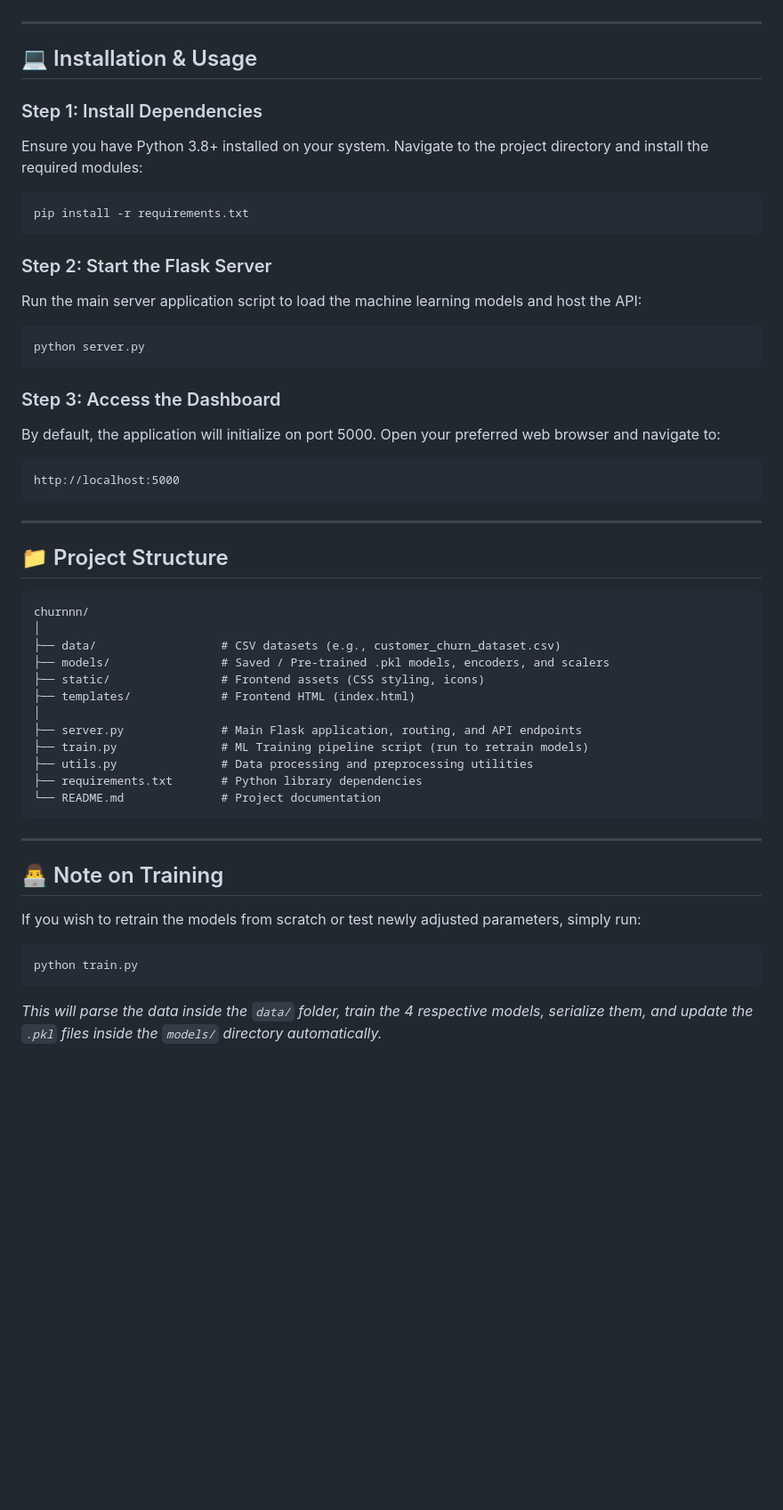
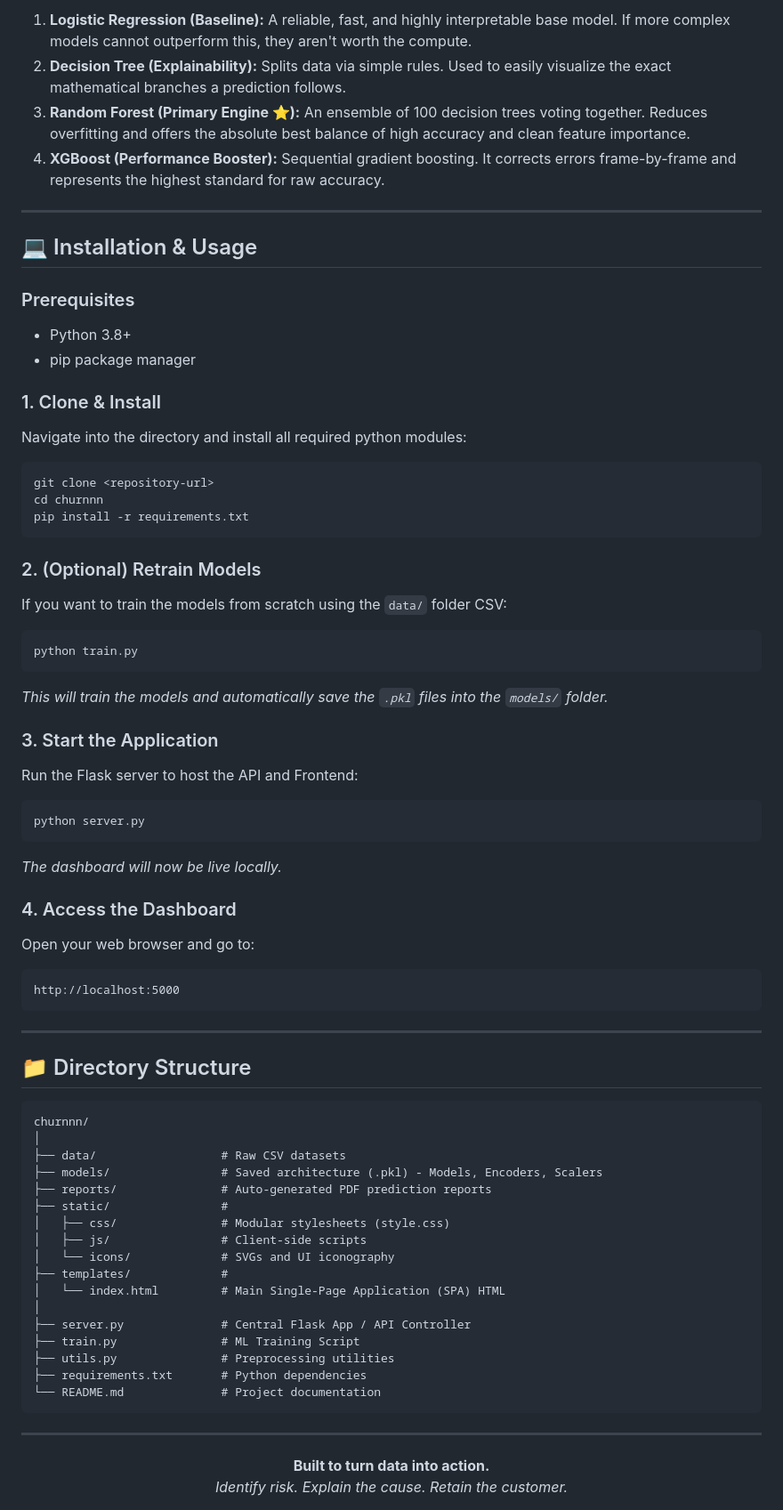
Before and after one commit to churnpredictor/ccp, a Markdown page: README.md, the part around one of its changes. Shown at 89% size. GitHub-like rendering; blank space fills up the shorter version.

Commit message:
docs: enrich README with architectural diagrams and features

````diff
--- a/README.md
+++ b/README.md
@@ -31,51 +95,71 @@ The **Smart Customer Churn Prediction System** is a production-level analytical
+1. **Logistic Regression (Baseline):** A reliable, fast, and highly interpretable base model. If more complex models cannot outperform this, they aren't worth the compute.
+2. **Decision Tree (Explainability):** Splits data via simple rules. Used to easily visualize the exact mathematical branches a prediction follows.
+3. **Random Forest (Primary Engine ⭐):** An ensemble of 100 decision trees voting together. Reduces overfitting and offers the absolute best balance of high accuracy and clean feature importance.
+4. **XGBoost (Performance Booster):** Sequential gradient boosting. It corrects errors frame-by-frame and represents the highest standard for raw accuracy.
 
 ---
 
 ## 💻 Installation & Usage
 
-### Step 1: Install Dependencies
-Ensure you have Python 3.8+ installed on your system. Navigate to the project directory and install the required modules:
+### Prerequisites
+*   Python 3.8+
+*   pip package manager
+
+### 1. Clone & Install
+Navigate into the directory and install all required python modules:
 ```bash
+git clone <repository-url>
+cd churnnn
 pip install -r requirements.txt
 ```
 
-### Step 2: Start the Flask Server
-Run the main server application script to load the machine learning models and host the API:
+### 2. (Optional) Retrain Models
+If you want to train the models from scratch using the `data/` folder CSV:
+```bash
+python train.py
+```
+*This will train the models and automatically save the `.pkl` files into the `models/` folder.*
+
+### 3. Start the Application
+Run the Flask server to host the API and Frontend:
 ```bash
 python server.py
 ```
+*The dashboard will now be live locally.*
 
-### Step 3: Access the Dashboard
-By default, the application will initialize on port 5000.
-Open your preferred web browser and navigate to:
+### 4. Access the Dashboard
+Open your web browser and go to:
 ```text
 http://localhost:5000
 ```
 
 ---
 
-## 📁 Project Structure
+## 📁 Directory Structure
 
 ```text
 churnnn/
 │
-├── data/                  # CSV datasets (e.g., customer_churn_dataset.csv)
-├── models/                # Saved / Pre-trained .pkl models, encoders, and scalers
-├── static/                # Frontend assets (CSS styling, icons)
-├── templates/             # Frontend HTML (index.html)
+├── data/                  # Raw CSV datasets
+├── models/                # Saved architecture (.pkl) - Models, Encoders, Scalers
+├── reports/               # Auto-generated PDF prediction reports
+├── static/                #
+│   ├── css/               # Modular stylesheets (style.css)
+│   ├── js/                # Client-side scripts
+│   └── icons/             # SVGs and UI iconography
+├── templates/             #
+│   └── index.html         # Main Single-Page Application (SPA) HTML
 │
-├── server.py              # Main Flask application, routing, and API endpoints
-├── train.py               # ML Training pipeline script (run to retrain models)
-├── utils.py               # Data processing and preprocessing utilities
-├── requirements.txt       # Python library dependencies
+├── server.py              # Central Flask App / API Controller
+├── train.py               # ML Training Script
+├── utils.py               # Preprocessing utilities
+├── requirements.txt       # Python dependencies
 └── README.md              # Project documentation
 ```
 
 ---
 
-## 👨‍💻 Note on Training
-If you wish to retrain the models from scratch or test newly adjusted parameters, simply run:
-```bash
-python train.py
-```
-*This will parse the data inside the `data/` folder, train the 4 respective models, serialize them, and update the `.pkl` files inside the `models/` directory automatically.*
+<div align="center">
+  <b>Built to turn data into action.</b><br>
+  <i>Identify risk. Explain the cause. Retain the customer.</i>
+</div>
````
Also changed, not shown: other parts of README.md (+83 -19 lines).
